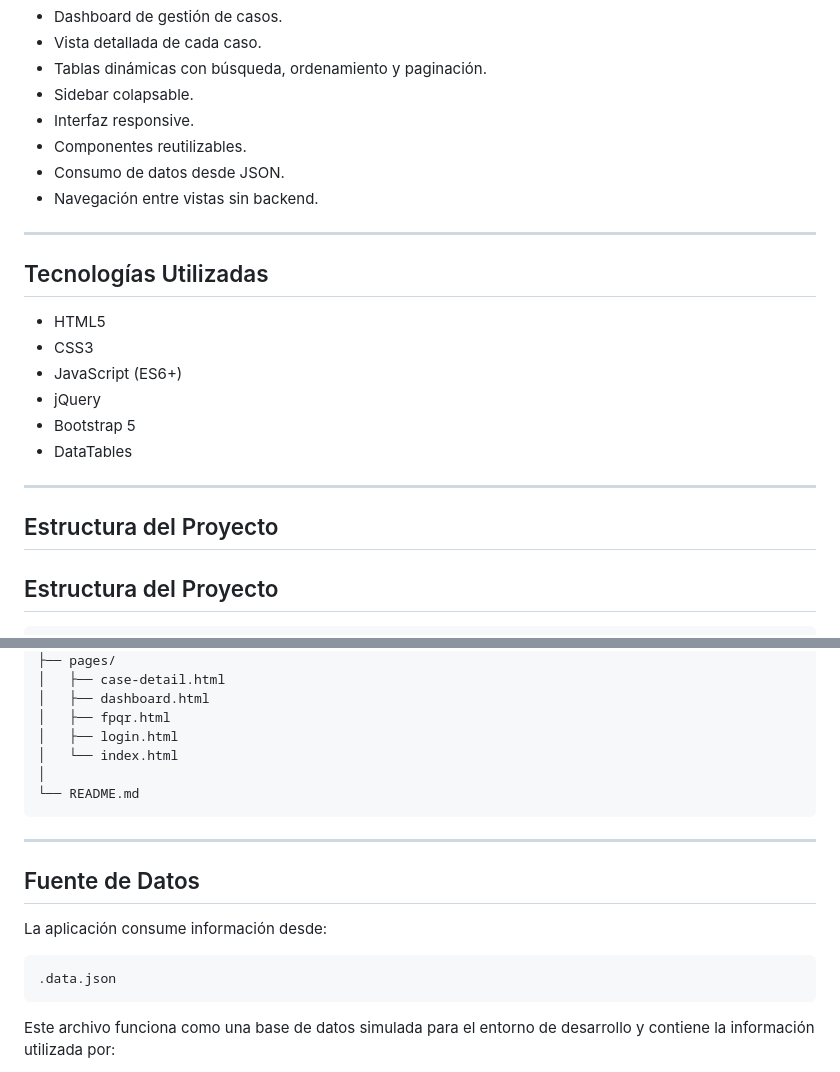
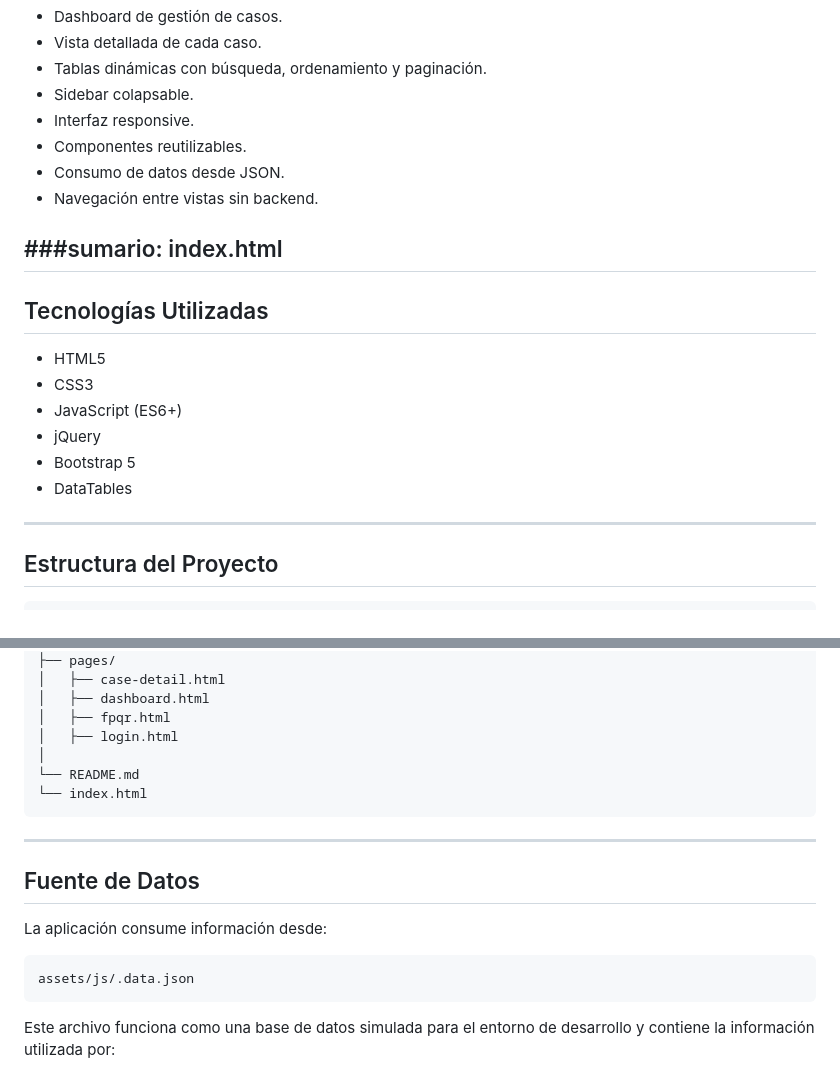
Before and after one commit to vanecendales/estrategiasegura, a Markdown page: README.md, 2 parts joined by grey strips. Drawn GitHub-style.

Commit message:
Revise project structure and data source details
Updated README to reflect project structure and data source.

````diff
--- a/README.md
+++ b/README.md
@@ -17,6 +17,7 @@ Características principales:
 * Consumo de datos desde JSON.
 * Navegación entre vistas sin backend.
 
+###sumario: index.html
 ---
 
 ## Tecnologías Utilizadas
@@ -29,8 +30,6 @@ Características principales:
 * DataTables
 
 ---
-
-## Estructura del Proyecto
 
 ## Estructura del Proyecto
 
@@ -67,9 +66,9 @@ ESTRATEGIASEGURA
 │   ├── dashboard.html
 │   ├── fpqr.html
 │   ├── login.html
-│   └── index.html
 │
 └── README.md
+└── index.html
 ```
 ---
 
@@ -78,7 +77,7 @@ ESTRATEGIASEGURA
 La aplicación consume información desde:
 
 ```text
-.data.json
+assets/js/.data.json
 ```
 
 Este archivo funciona como una base de datos simulada para el entorno de desarrollo y contiene la información utilizada por:
````
